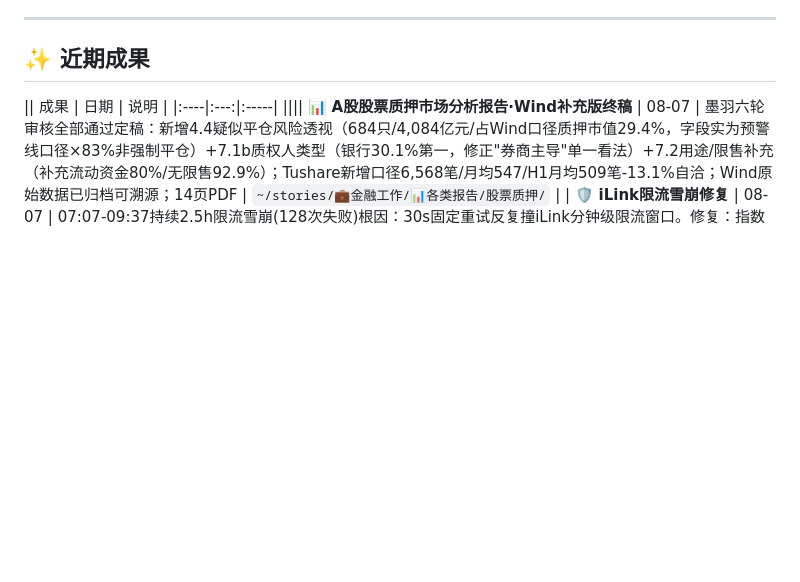
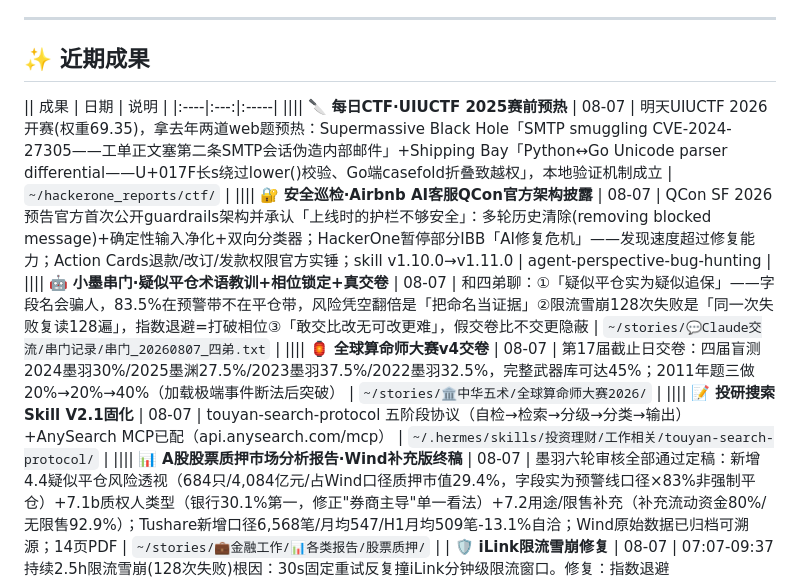
Before and after one commit to kekewater/kanban-board, a Markdown page: 项目看板.md, the part around one of its changes. GitHub-like rendering; blank space fills up the shorter version.

Commit message:
看板更新：08-07成果（CTF预热/Airbnb QCon披露/串门/大赛交卷/投研skill）

```diff
--- a/项目看板.md
+++ b/项目看板.md
@@ -32,6 +32,11 @@
 
 || 成果 | 日期 | 说明 |
 |:----|:---:|:-----|
+|||| 🔪 **每日CTF·UIUCTF 2025赛前预热** | 08-07 | 明天UIUCTF 2026开赛(权重69.35)，拿去年两道web题预热：Supermassive Black Hole「SMTP smuggling CVE-2024-27305——工单正文塞第二条SMTP会话伪造内部邮件」+Shipping Bay「Python↔Go Unicode parser differential——U+017F长s绕过lower()校验、Go端casefold折叠致越权」，本地验证机制成立 | `~/hackerone_reports/ctf/` |
+|||| 🔐 **安全巡检·Airbnb AI客服QCon官方架构披露** | 08-07 | QCon SF 2026预告官方首次公开guardrails架构并承认「上线时的护栏不够安全」：多轮历史清除(removing blocked message)+确定性输入净化+双向分类器；HackerOne暂停部分IBB「AI修复危机」——发现速度超过修复能力；Action Cards退款/改订/发款权限官方实锤；skill v1.10.0→v1.11.0 | agent-perspective-bug-hunting |
+|||| 🤖 **小墨串门·疑似平仓术语教训+相位锁定+真交卷** | 08-07 | 和四弟聊：①「疑似平仓实为疑似追保」——字段名会骗人，83.5%在预警带不在平仓带，风险凭空翻倍是「把命名当证据」②限流雪崩128次失败是「同一次失败复读128遍」，指数退避=打破相位③「敢交比改无可改更难」，假交卷比不交更隐蔽 | `~/stories/💬Claude交流/串门记录/串门_20260807_四弟.txt` |
+|||| 🏮 **全球算命师大赛v4交卷** | 08-07 | 第17届截止日交卷：四届盲测2024墨羽30%/2025墨渊27.5%/2023墨羽37.5%/2022墨羽32.5%，完整武器库可达45%；2011年题三做20%→20%→40%（加载极端事件断法后突破） | `~/stories/🏛️中华五术/全球算命师大赛2026/` |
+|||| 📝 **投研搜索Skill V2.1固化** | 08-07 | touyan-search-protocol 五阶段协议（自检→检索→分级→分类→输出）+AnySearch MCP已配（api.anysearch.com/mcp） | `~/.hermes/skills/投资理财/工作相关/touyan-search-protocol/` |
 |||| 📊 **A股股票质押市场分析报告·Wind补充版终稿** | 08-07 | 墨羽六轮审核全部通过定稿：新增4.4疑似平仓风险透视（684只/4,084亿元/占Wind口径质押市值29.4%，字段实为预警线口径×83%非强制平仓）+7.1b质权人类型（银行30.1%第一，修正"券商主导"单一看法）+7.2用途/限售补充（补充流动资金80%/无限售92.9%）；Tushare新增口径6,568笔/月均547/H1月均509笔-13.1%自洽；Wind原始数据已归档可溯源；14页PDF | `~/stories/💼金融工作/📊各类报告/股票质押/` |
 | 🛡️ **iLink限流雪崩修复** | 08-07 | 07:07-09:37持续2.5h限流雪崩(128次失败)根因：30s固定重试反复撞iLink分钟级限流窗口。修复：指数退避30→60→120→240→300s+断路器冷却300s+分片延迟2.5s，gateway 12:27重启生效，积压消息自动补发 | `~/.hermes/hermes-agent/gateway/platforms/weixin.py`（备份.bak_20260807_限流修复） |
 | 📊 **A股股票质押市场分析报告** | 08-06→08-07 | 质押市场持续出清：2,212家质押/2,849亿股/市值约2.86万亿/平均9.7%；四章+八章完整版；08-07修正：表6.1改新增口径6,688笔、摘要529笔/-9.7%、质权人TOP5占19.6%、激进案例修正、小金属25家；PDF+HTML源文件齐 | `~/stories/💼金融工作/📊各类报告/股票质押/` |
```
Also changed, not shown: other parts of 项目看板.md (+1 -1 lines).
